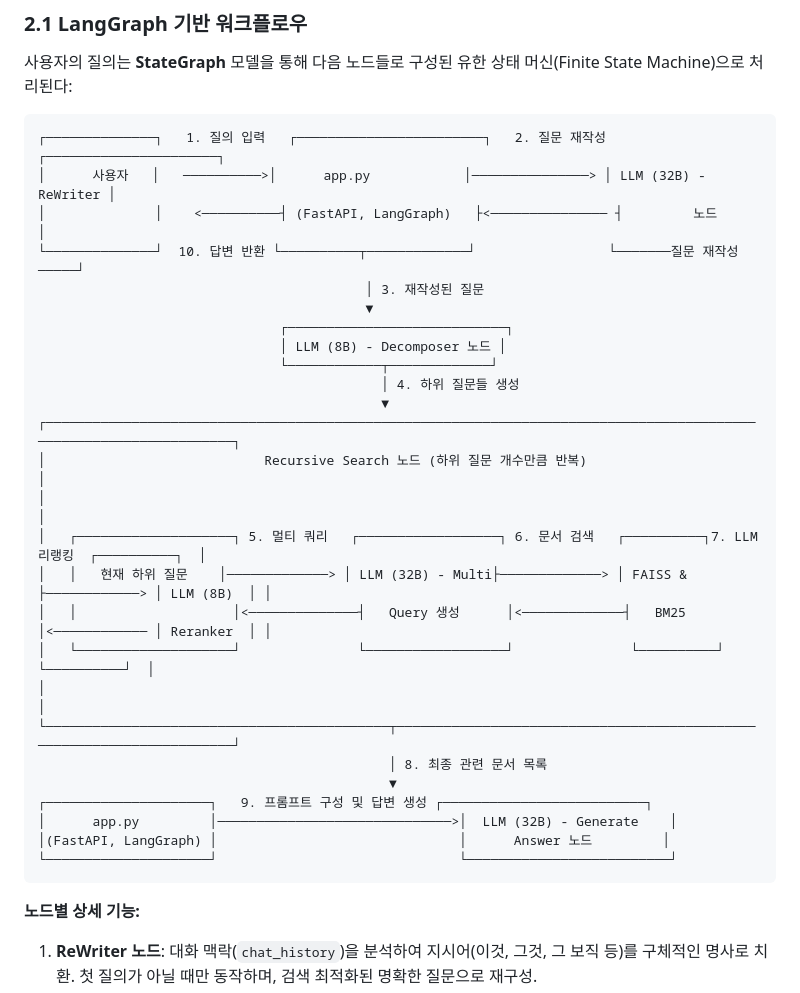
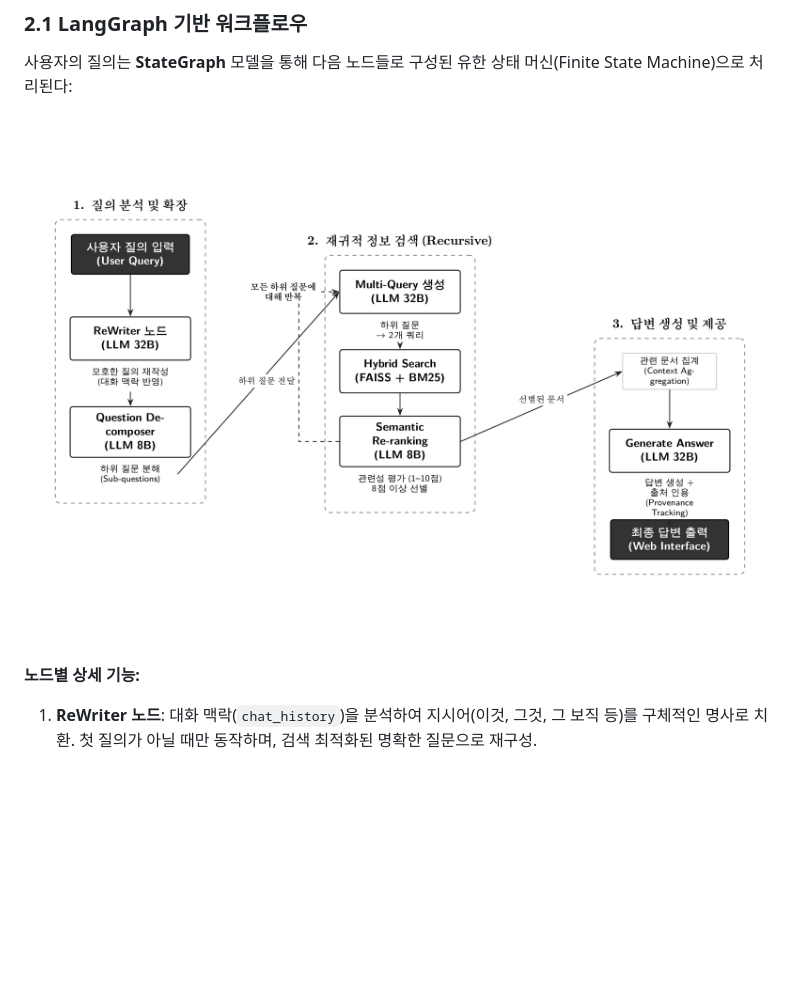
Before and after one commit to singbong/army_rag, a Markdown page: README.md, the part around one of its changes. Drawn GitHub-style; blank space fills up the shorter version.

````diff
--- a/README.md
+++ b/README.md
@@ -22,34 +22,7 @@
 
 사용자의 질의는 **StateGraph** 모델을 통해 다음 노드들로 구성된 유한 상태 머신(Finite State Machine)으로 처리된다:
 
-```
-┌──────────────┐   1. 질의 입력   ┌────────────────────────┐   2. 질문 재작성 ┌──────────────────────┐
-│      사용자   │   ──────────>│      app.py            │───────────────> │ LLM (32B) - ReWriter │
-│              │    <──────────┤ (FastAPI, LangGraph)   ├<─────────────── ┤         노드         │
-└──────────────┘  10. 답변 반환 └──────────┬─────────────┘                 └───────질문 재작성─────┘
-                                          │ 3. 재작성된 질문
-                                          ▼
-                               ┌────────────────────────────┐
-                               │ LLM (8B) - Decomposer 노드 │
-                               └────────────┬─────────────┘
-                                            │ 4. 하위 질문들 생성
-                                            ▼
-┌────────────────────────────────────────────────────────────────────────────────────────────────────────────────────┐
-│                            Recursive Search 노드 (하위 질문 개수만큼 반복)                                           │
-│                                                                                                                    │
-│   ┌────────────────────┐ 5. 멀티 쿼리   ┌──────────────────┐ 6. 문서 검색   ┌──────────┐7. LLM 리랭킹  ┌──────────┐  │
-│   │   현재 하위 질문    │─────────────> │ LLM (32B) - Multi├─────────────> │ FAISS &   ├────────────> │ LLM (8B)  │ │
-│   │                    │<──────────────┤   Query 생성      │<─────────────┤   BM25    │<──────────── │ Reranker  │ │
-│   └────────────────────┘               └──────────────────┘               └──────────┘               └──────────┘  │
-│                                                                                                                    │
-└────────────────────────────────────────────┬───────────────────────────────────────────────────────────────────────┘
-                                             │ 8. 최종 관련 문서 목록
-                                             ▼
-┌─────────────────────┐   9. 프롬프트 구성 및 답변 생성 ┌──────────────────────────┐
-│      app.py         │──────────────────────────────>│  LLM (32B) - Generate    │
-│(FastAPI, LangGraph) │                               │      Answer 노드         │
-└─────────────────────┘                               └──────────────────────────┘
-```
+![NeurIPS Style LangGraph Workflow](rag_workflow_neurips.png)
 
 **노드별 상세 기능:**
 
````
Also changed, not shown: other parts of README.md (+1 -1 lines).
